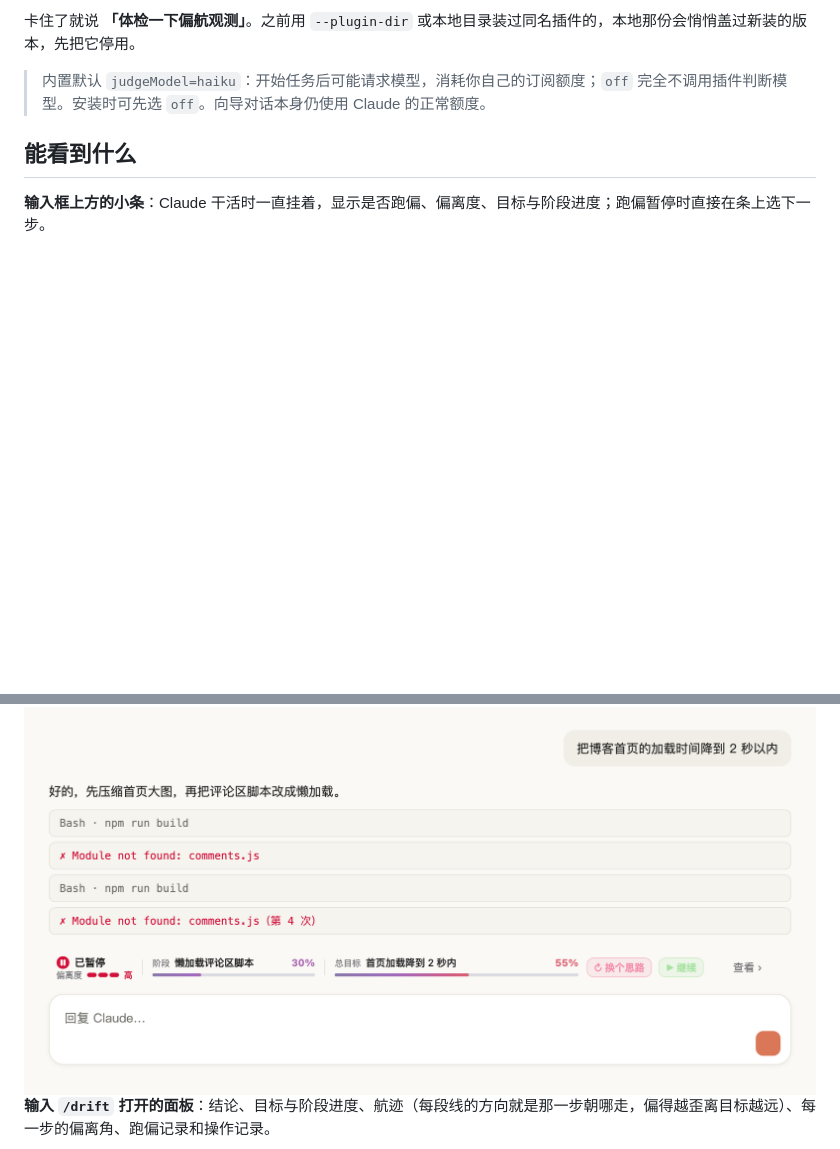
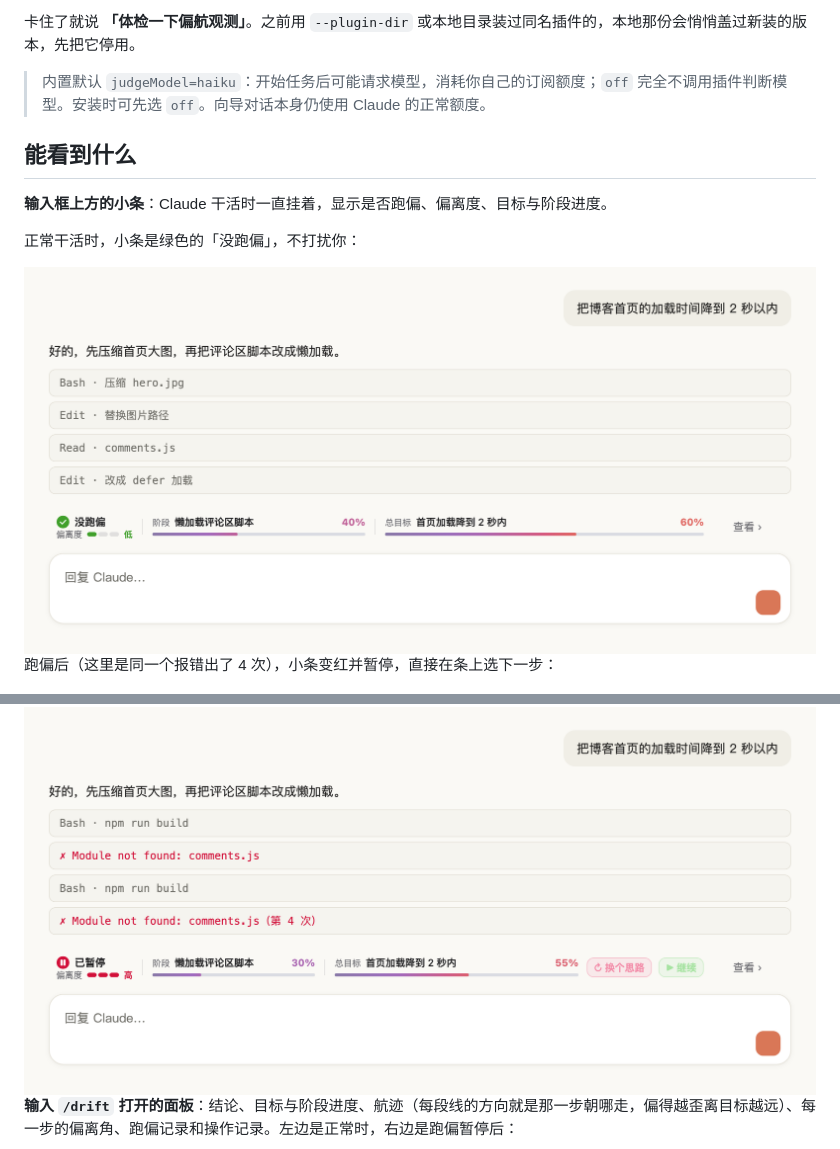
Before and after one commit to Ryumuu/drift-watch, a Markdown page: README.md, 2 parts joined by grey strips. Rendered like a GitHub page; pictures changed too: assets/screenshots/band-ok-light.png (added); blank space fills up the shorter version.

Commit message:
README 补正常状态的小条和面板图，与跑偏状态对照
Co-Authored-By: Claude Opus 5.5 <noreply@anthropic.com>

```diff
--- a/README.md
+++ b/README.md
@@ -25,12 +25,21 @@ Claude Code 插件：把你的最初目标、计划和实际操作放在一起
 
 ## 能看到什么
 
-**输入框上方的小条**：Claude 干活时一直挂着，显示是否跑偏、偏离度、目标与阶段进度；跑偏暂停时直接在条上选下一步。
+**输入框上方的小条**：Claude 干活时一直挂着，显示是否跑偏、偏离度、目标与阶段进度。
+
+正常干活时，小条是绿色的「没跑偏」，不打扰你：
+
+<picture>
+  <source media="(prefers-color-scheme: dark)" srcset="assets/screenshots/band-ok-dark.png">
+  <img src="assets/screenshots/band-ok-light.png" alt="对话界面里输入框上方的偏航观测小条：没跑偏，偏离度低，显示当前阶段和总目标进度" width="800">
+</picture>
+
+跑偏后（这里是同一个报错出了 4 次），小条变红并暂停，直接在条上选下一步：
 
 <picture>
   <source media="(prefers-color-scheme: dark)" srcset="assets/screenshots/band-dark.png">
   <img src="assets/screenshots/band-light.png" alt="对话界面里输入框上方的偏航观测小条：同一个报错出现了 4 次，已暂停，可选让它换个思路、继续或误报" width="800">
 </picture>
 
-**输入 `/drift` 打开的面板**：结论、目标与阶段进度、航迹（每段线的方向就是那一步朝哪走，偏得越歪离目标越远）、每一步的偏离角、跑偏记录和操作记录。
+**输入 `/drift` 打开的面板**：结论、目标与阶段进度、航迹（每段线的方向就是那一步朝哪走，偏得越歪离目标越远）、每一步的偏离角、跑偏记录和操作记录。左边是正常时，右边是跑偏暂停后：
 
```
Also changed, not shown: other parts of README.md (+11 -3 lines), assets/screenshots/band-ok-dark.png (added), assets/screenshots/panel-ok-dark.png (added), assets/screenshots/panel-ok-light.png (added), 1 other file.
